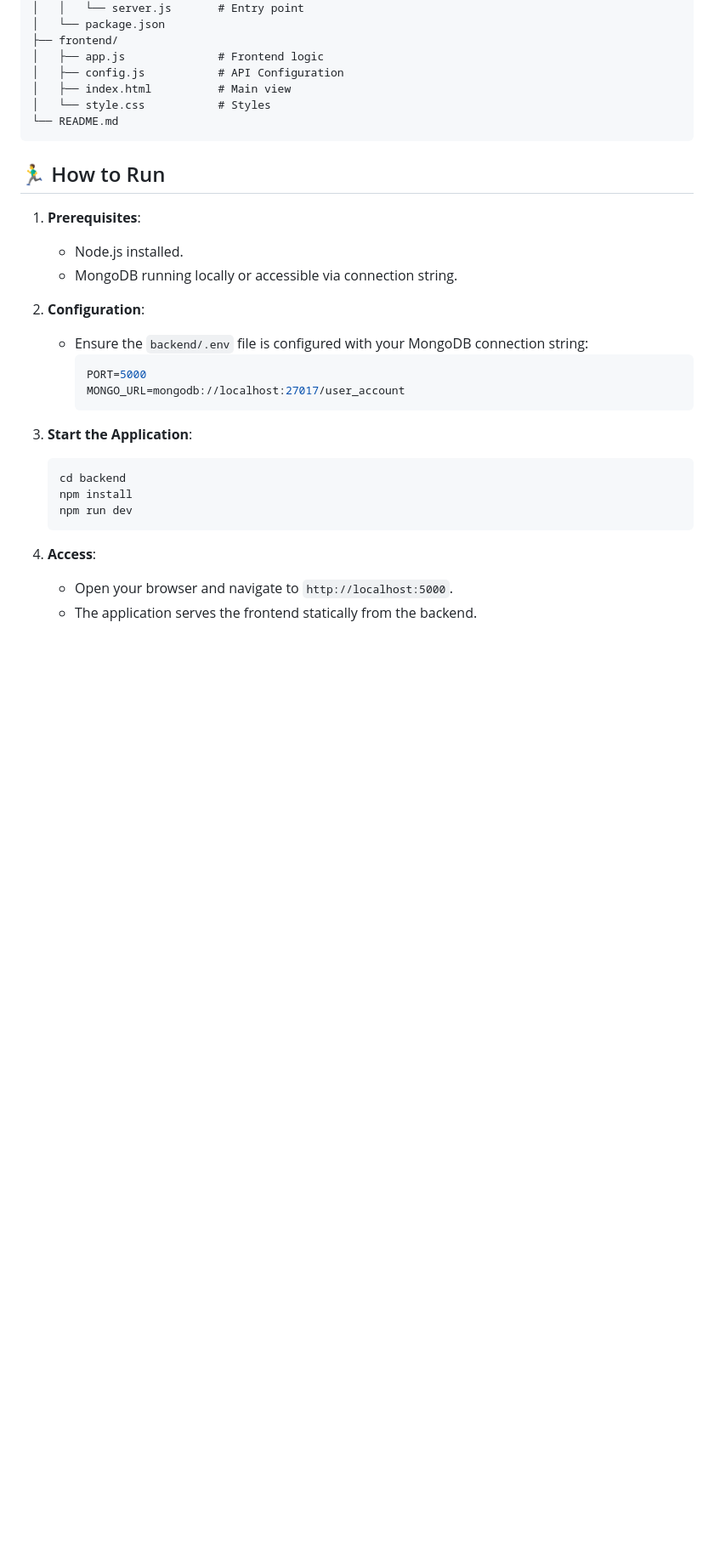
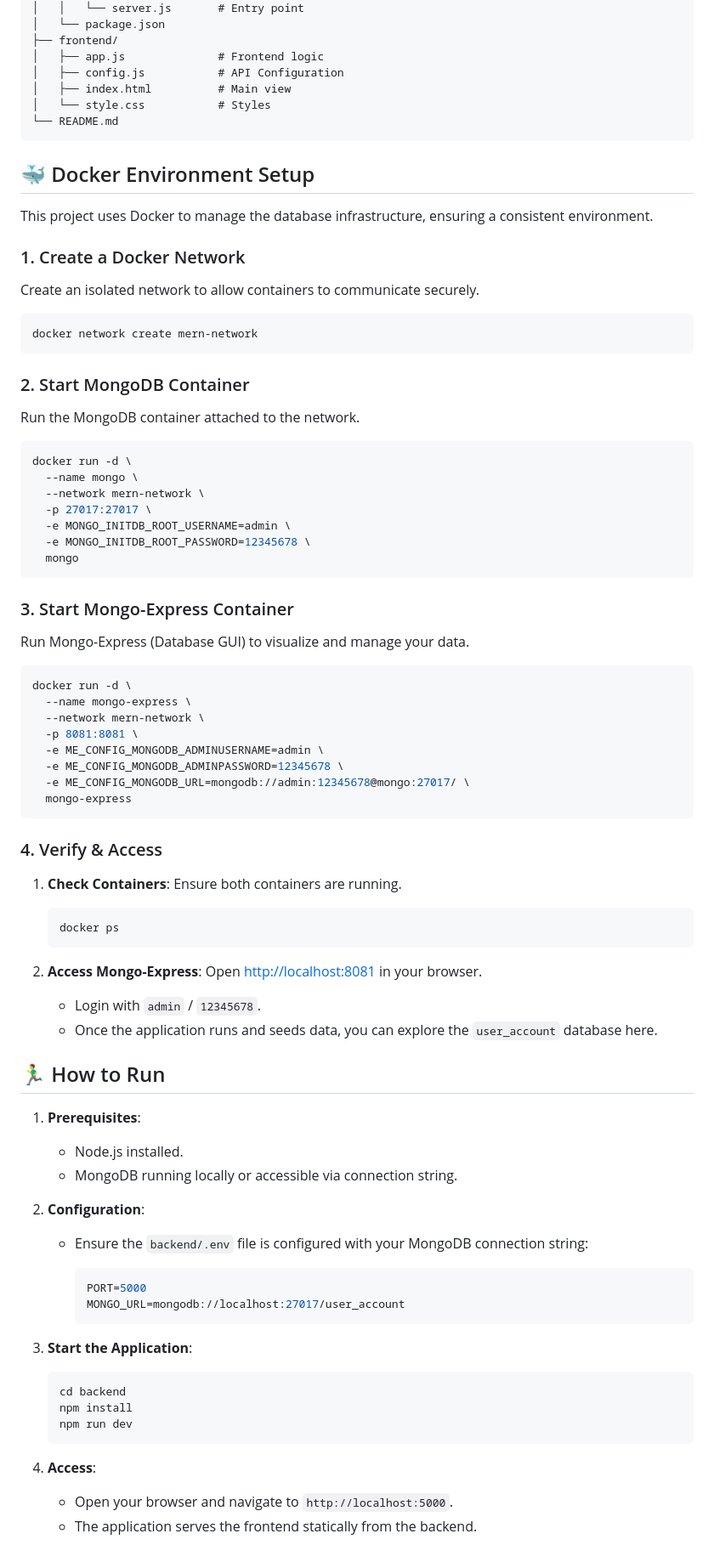
Before and after one commit to SoloBDev/mern-docker-lab, a Markdown page: README.md, the part around the change. Shown: that part at 85% size. Drawn GitHub-style; blank space fills up the shorter version.

Commit message:
Add Docker environment setup instructions to README.m

````diff
--- a/README.md
+++ b/README.md
@@ -46,26 +46,81 @@ A robust full-stack application for managing user profiles, built specifically a
 └── README.md
 ```
 
+## 🐳 Docker Environment Setup
+
+This project uses Docker to manage the database infrastructure, ensuring a consistent environment.
+
+### 1. Create a Docker Network
+
+Create an isolated network to allow containers to communicate securely.
+
+```bash
+docker network create mern-network
+```
+
+### 2. Start MongoDB Container
+
+Run the MongoDB container attached to the network.
+
+```bash
+docker run -d \
+  --name mongo \
+  --network mern-network \
+  -p 27017:27017 \
+  -e MONGO_INITDB_ROOT_USERNAME=admin \
+  -e MONGO_INITDB_ROOT_PASSWORD=12345678 \
+  mongo
+```
+
+### 3. Start Mongo-Express Container
+
+Run Mongo-Express (Database GUI) to visualize and manage your data.
+
+```bash
+docker run -d \
+  --name mongo-express \
+  --network mern-network \
+  -p 8081:8081 \
+  -e ME_CONFIG_MONGODB_ADMINUSERNAME=admin \
+  -e ME_CONFIG_MONGODB_ADMINPASSWORD=12345678 \
+  -e ME_CONFIG_MONGODB_URL=mongodb://admin:12345678@mongo:27017/ \
+  mongo-express
+```
+
+### 4. Verify & Access
+
+1. **Check Containers**: Ensure both containers are running.
+
+   ```bash
+   docker ps
+   ```
+
+2. **Access Mongo-Express**: Open [http://localhost:8081](http://localhost:8081) in your browser.
+   * Login with `admin` / `12345678`.
+   * Once the application runs and seeds data, you can explore the `user_account` database here.
+
 ## 🏃‍♂️ How to Run
 
-1.  **Prerequisites**:
-    *   Node.js installed.
-    *   MongoDB running locally or accessible via connection string.
+1. **Prerequisites**:
+   * Node.js installed.
+   * MongoDB running locally or accessible via connection string.
 
-2.  **Configuration**:
-    *   Ensure the `backend/.env` file is configured with your MongoDB connection string:
-        ```env
-        PORT=5000
-        MONGO_URL=mongodb://localhost:27017/user_account
-        ```
+2. **Configuration**:
+   * Ensure the `backend/.env` file is configured with your MongoDB connection string:
 
-3.  **Start the Application**:
-    ```bash
-    cd backend
-    npm install
-    npm run dev
-    ```
+     ```env
+     PORT=5000
+     MONGO_URL=mongodb://localhost:27017/user_account
+     ```
 
-4.  **Access**:
-    *   Open your browser and navigate to `http://localhost:5000`.
-    *   The application serves the frontend statically from the backend.
+3. **Start the Application**:
+
+   ```bash
+   cd backend
+   npm install
+   npm run dev
+   ```
+
+4. **Access**:
+   * Open your browser and navigate to `http://localhost:5000`.
+   * The application serves the frontend statically from the backend.
````
